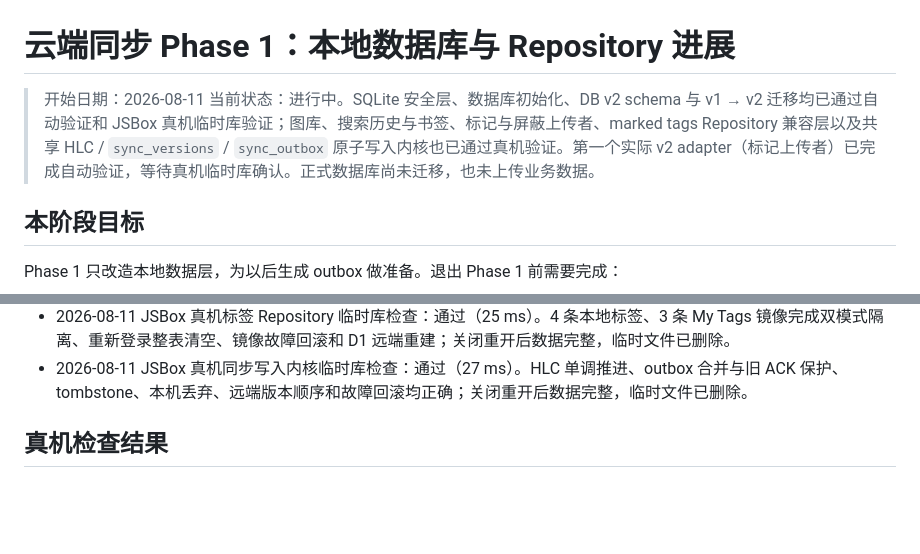
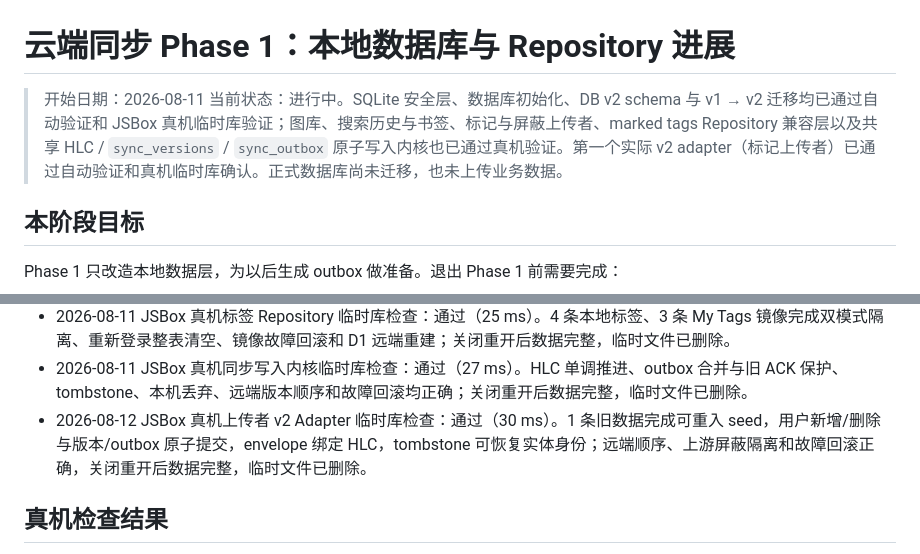
Before and after one commit to Gandum2077/JSEhViewer, a Markdown page: docs/cloud-sync-phase1-progress.md, 2 parts joined by grey strips. GitHub-like rendering; blank space fills up the shorter version.

```diff
--- a/docs/cloud-sync-phase1-progress.md
+++ b/docs/cloud-sync-phase1-progress.md
@@ -1,7 +1,7 @@
 # 云端同步 Phase 1：本地数据库与 Repository 进展
 
 > 开始日期：2026-08-11
-> 当前状态：进行中。SQLite 安全层、数据库初始化、DB v2 schema 与 v1 → v2 迁移均已通过自动验证和 JSBox 真机临时库验证；图库、搜索历史与书签、标记与屏蔽上传者、marked tags Repository 兼容层以及共享 HLC / `sync_versions` / `sync_outbox` 原子写入内核也已通过真机验证。第一个实际 v2 adapter（标记上传者）已完成自动验证，等待真机临时库确认。正式数据库尚未迁移，也未上传业务数据。
+> 当前状态：进行中。SQLite 安全层、数据库初始化、DB v2 schema 与 v1 → v2 迁移均已通过自动验证和 JSBox 真机临时库验证；图库、搜索历史与书签、标记与屏蔽上传者、marked tags Repository 兼容层以及共享 HLC / `sync_versions` / `sync_outbox` 原子写入内核也已通过真机验证。第一个实际 v2 adapter（标记上传者）已通过自动验证和真机临时库确认。正式数据库尚未迁移，也未上传业务数据。
 
 ## 本阶段目标
 
@@ -176,6 +176,7 @@ Phase 1 不连接 Worker，不上传阅读记录、搜索历史或图库列表
 - 2026-08-11 JSBox 真机上传者 Repository 临时库检查：通过（24 ms）。4 条标记、2 条屏蔽完成用户/远端/上游来源检查、镜像故障回滚和冲突清理；关闭重开后数据完整，临时文件已删除。
 - 2026-08-11 JSBox 真机标签 Repository 临时库检查：通过（25 ms）。4 条本地标签、3 条 My Tags 镜像完成双模式隔离、重新登录整表清空、镜像故障回滚和 D1 远端重建；关闭重开后数据完整，临时文件已删除。
 - 2026-08-11 JSBox 真机同步写入内核临时库检查：通过（27 ms）。HLC 单调推进、outbox 合并与旧 ACK 保护、tombstone、本机丢弃、远端版本顺序和故障回滚均正确；关闭重开后数据完整，临时文件已删除。
+- 2026-08-12 JSBox 真机上传者 v2 Adapter 临时库检查：通过（30 ms）。1 条旧数据完成可重入 seed，用户新增/删除与版本/outbox 原子提交，envelope 绑定 HLC，tombstone 可恢复实体身份；远端顺序、上游屏蔽隔离和故障回滚正确，关闭重开后数据完整，临时文件已删除。
 
 ## 真机检查结果
 
```
Also changed, not shown: other parts of docs/cloud-sync-phase1-progress.md (+5 -5 lines).
